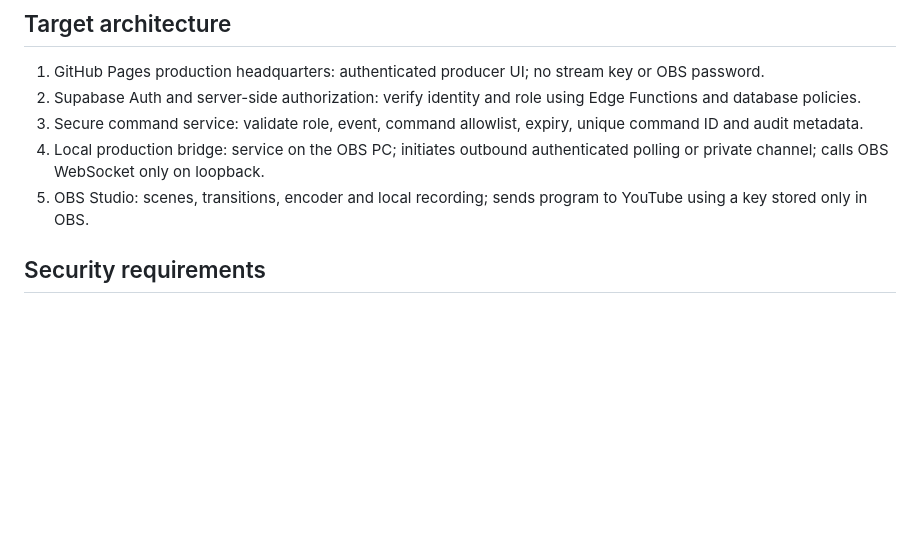
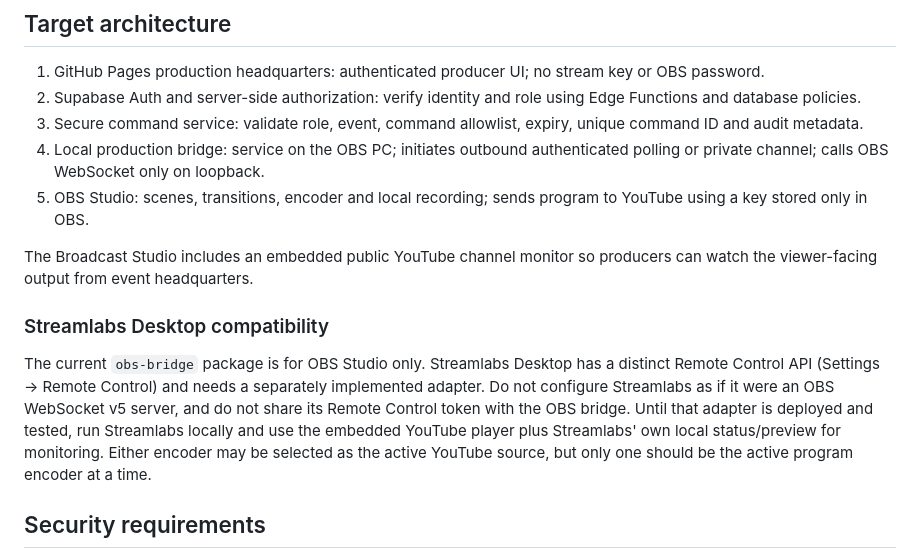
Before and after one commit to crowrulesentertainment-oss/tacoma, a Markdown page: new-years-eve-2027/OBS-PRODUCTION-SETUP.md, the part around the change. Drawn GitHub-style; blank space fills up the shorter version.

Commit message:
Document live headquarters monitor and OBS versus Streamlabs connection paths

```diff
--- a/new-years-eve-2027/OBS-PRODUCTION-SETUP.md
+++ b/new-years-eve-2027/OBS-PRODUCTION-SETUP.md
@@ -18,6 +18,11 @@ The restricted Broadcast Headquarters now includes a secure producer command int
 3. Secure command service: validate role, event, command allowlist, expiry, unique command ID and audit metadata.
 4. Local production bridge: service on the OBS PC; initiates outbound authenticated polling or private channel; calls OBS WebSocket only on loopback.
 5. OBS Studio: scenes, transitions, encoder and local recording; sends program to YouTube using a key stored only in OBS.
+
+The Broadcast Studio includes an embedded public YouTube channel monitor so producers can watch the viewer-facing output from event headquarters.
+
+### Streamlabs Desktop compatibility
+The current `obs-bridge` package is for OBS Studio only. Streamlabs Desktop has a distinct Remote Control API (Settings → Remote Control) and needs a separately implemented adapter. Do not configure Streamlabs as if it were an OBS WebSocket v5 server, and do not share its Remote Control token with the OBS bridge. Until that adapter is deployed and tested, run Streamlabs locally and use the embedded YouTube player plus Streamlabs' own local status/preview for monitoring. Either encoder may be selected as the active YouTube source, but only one should be the active program encoder at a time.
 
 ## Security requirements
 - Never port-forward OBS WebSocket port 4455.
```
